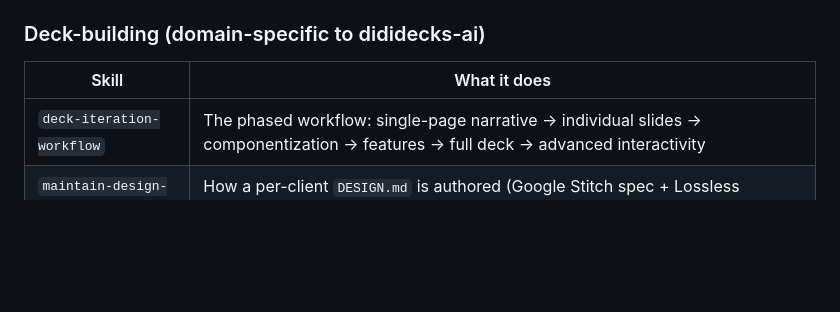
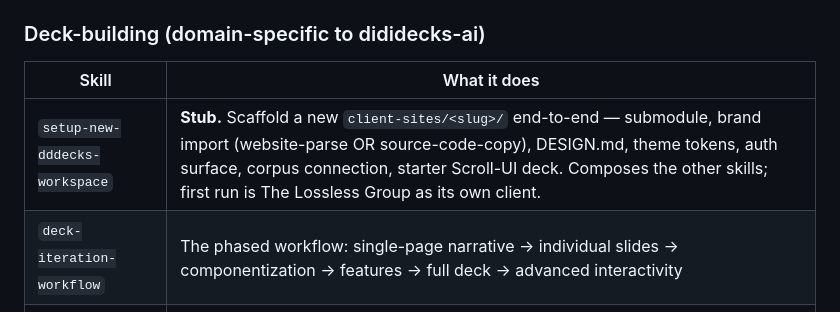
Before and after one commit to lossless-group/dididecks-ai, a Markdown page: context-v/agent-skills/README.md, the part around the change. Drawn GitHub-style; blank space fills up the shorter version.

Commit message:
add(agent-skills, setup-new-dddecks-workspace): stub the new-workspace skill ahead of the Lossless-Group-as-its-own-client engagement
Scaffolds the agent-skill that will eventually tie together the dozen
hand-rolled steps a new client-site engagement currently takes —
submodule scaffold under client-sites/<slug>/, brand identity import
(website-parse OR source-code-copy), DESIGN.md authoring, theme
tokens, auth-surface wiring, substantiation-corpus connection, data-
layer seed, starter Scroll-UI deck, OG imagery, deploy verification.
Composes the existing skills (crawl-fetch-ingest, maintain-design-md,
theme-system, generate-consistent-og-images, deck-iteration-workflow,
pseudomonorepos) rather than re-implementing what they cover.

Stub deliberately, with every phase marked [awaits first run]. The
trigger engagement that produces the first real run is The Lossless
Group as its own client — we need a deck for our own firm, and the
substantive content of this skill will be authored against that
engagement so the workflow generalizes from real evidence rather
than speculation. Names the trajectory explicitly: local CLI today,
chat-surface workflow soon as the cloud-workspace matures per
context-v/specs/Cloud-Workspace-for-Dididecks.md and the bridging
exploration committed in 612cd49's predecessor.

Also included:
- Indexes the new skill in context-v/agent-skills/README.md under
  the deck-building section with a "Stub" tag so collaborators see
  it but don't expect a load-bearing flow yet.

Co-Authored-By: Claude Opus 4.7 (1M context) <noreply@anthropic.com>

```diff
--- a/context-v/agent-skills/README.md
+++ b/context-v/agent-skills/README.md
@@ -31,6 +31,7 @@ Sixteen skills, picked for their direct load-bearing relevance to dididecks-ai w
 
 | Skill | What it does |
 |---|---|
+| `setup-new-dddecks-workspace` | **Stub.** Scaffold a new `client-sites/<slug>/` end-to-end — submodule, brand import (website-parse OR source-code-copy), DESIGN.md, theme tokens, auth surface, corpus connection, starter Scroll-UI deck. Composes the other skills; first run is The Lossless Group as its own client. |
 | `deck-iteration-workflow` | The phased workflow: single-page narrative → individual slides → componentization → features → full deck → advanced interactivity |
 | `maintain-design-md` | How a per-client `DESIGN.md` is authored (Google Stitch spec + Lossless extensions); the three-mode invariant |
 | `theme-system` | Two-tier token architecture (named `__` + semantic kebab), three-mode contract (light/dark/vibrant), `--fx-*` effect dials |
```
Also changed, not shown: 1 other file.
